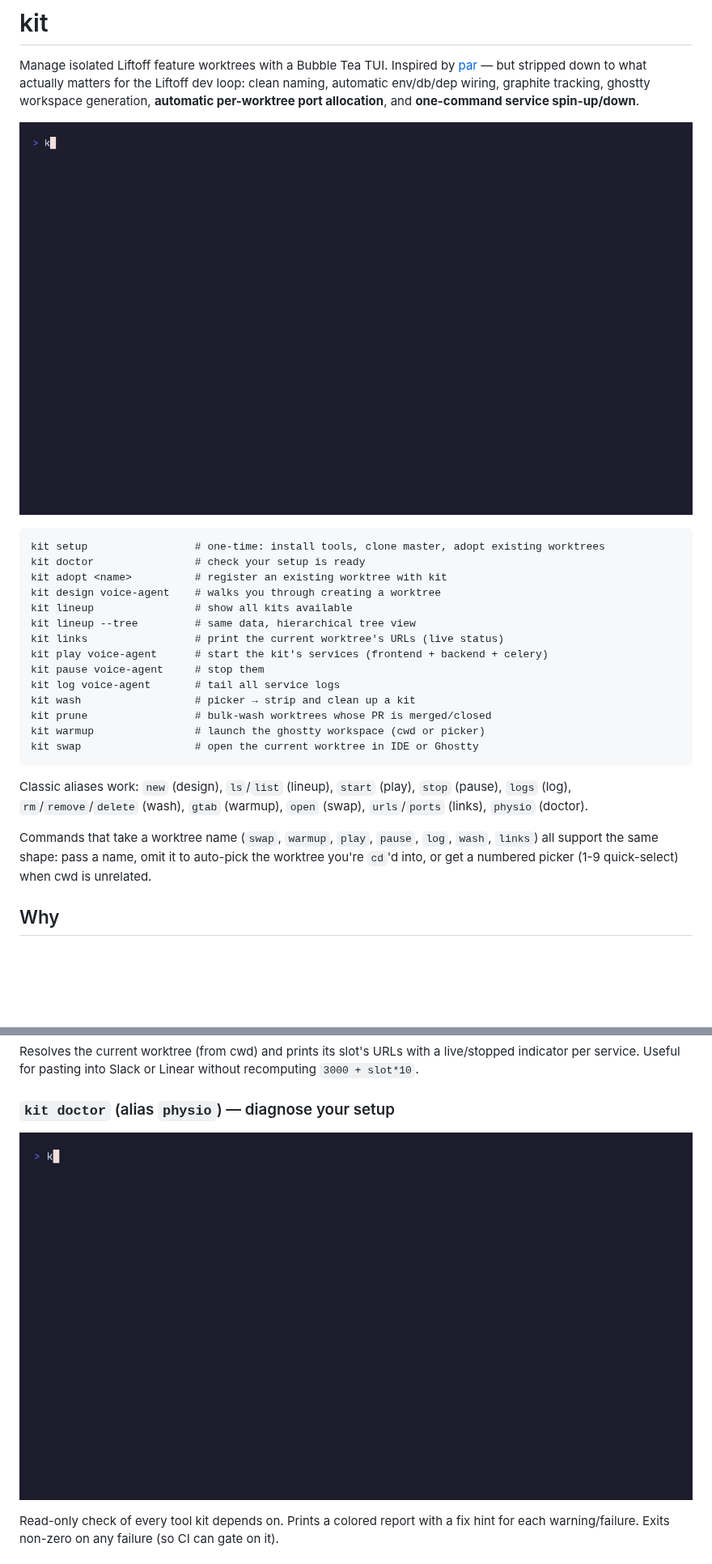
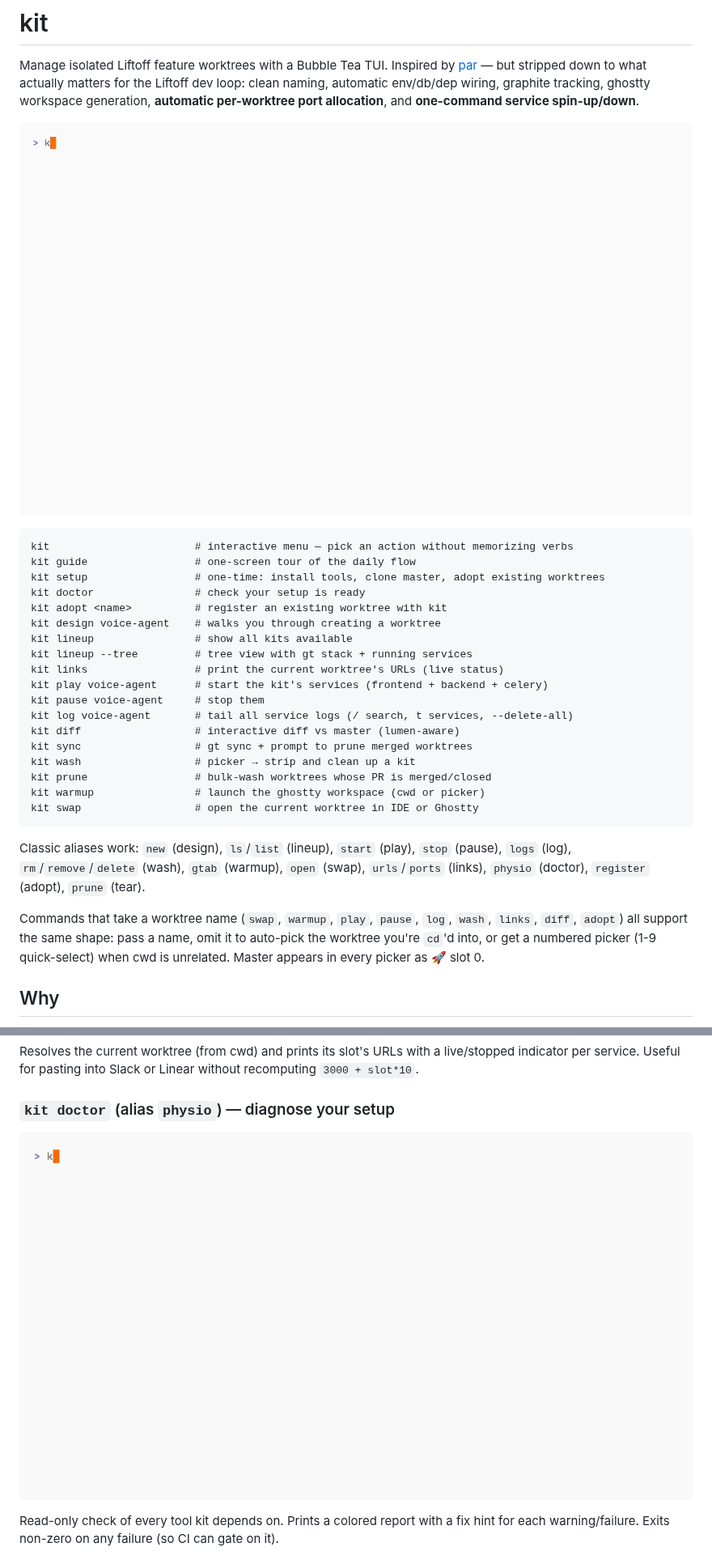
Before and after one commit to andreicstoica/kit, a Markdown page: README.md, 2 parts joined by grey strips. Shown at 81% size. Drawn GitHub-style; pictures changed too: vhs/doctor.gif, vhs/lineup.gif; blank space fills up the shorter version.

````diff
--- a/README.md
+++ b/README.md
@@ -9,25 +9,29 @@ port allocation**, and **one-command service spin-up/down**.
 ![kit lineup demo](vhs/lineup.gif)
 
 ```
+kit                       # interactive menu — pick an action without memorizing verbs
+kit guide                 # one-screen tour of the daily flow
 kit setup                 # one-time: install tools, clone master, adopt existing worktrees
 kit doctor                # check your setup is ready
 kit adopt <name>          # register an existing worktree with kit
 kit design voice-agent    # walks you through creating a worktree
 kit lineup                # show all kits available
-kit lineup --tree         # same data, hierarchical tree view
+kit lineup --tree         # tree view with gt stack + running services
 kit links                 # print the current worktree's URLs (live status)
 kit play voice-agent      # start the kit's services (frontend + backend + celery)
 kit pause voice-agent     # stop them
-kit log voice-agent       # tail all service logs
+kit log voice-agent       # tail all service logs (/ search, t services, --delete-all)
+kit diff                  # interactive diff vs master (lumen-aware)
+kit sync                  # gt sync + prompt to prune merged worktrees
 kit wash                  # picker → strip and clean up a kit
 kit prune                 # bulk-wash worktrees whose PR is merged/closed
 kit warmup                # launch the ghostty workspace (cwd or picker)
 kit swap                  # open the current worktree in IDE or Ghostty
 ```
 
-Classic aliases work: `new` (design), `ls`/`list` (lineup), `start` (play), `stop` (pause), `logs` (log), `rm`/`remove`/`delete` (wash), `gtab` (warmup), `open` (swap), `urls`/`ports` (links), `physio` (doctor).
+Classic aliases work: `new` (design), `ls`/`list` (lineup), `start` (play), `stop` (pause), `logs` (log), `rm`/`remove`/`delete` (wash), `gtab` (warmup), `open` (swap), `urls`/`ports` (links), `physio` (doctor), `register` (adopt), `prune` (tear).
 
-Commands that take a worktree name (`swap`, `warmup`, `play`, `pause`, `log`, `wash`, `links`) all support the same shape: pass a name, omit it to auto-pick the worktree you're `cd`'d into, or get a numbered picker (1-9 quick-select) when cwd is unrelated.
+Commands that take a worktree name (`swap`, `warmup`, `play`, `pause`, `log`, `wash`, `links`, `diff`, `adopt`) all support the same shape: pass a name, omit it to auto-pick the worktree you're `cd`'d into, or get a numbered picker (1-9 quick-select) when cwd is unrelated. Master appears in every picker as 🚀 slot 0.
 
 ## Why
 
````
Also changed, not shown: other parts of README.md (+38 -2 lines), vhs/setup.gif, 3 other files.
